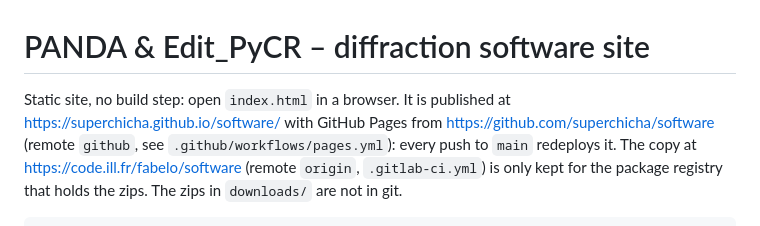
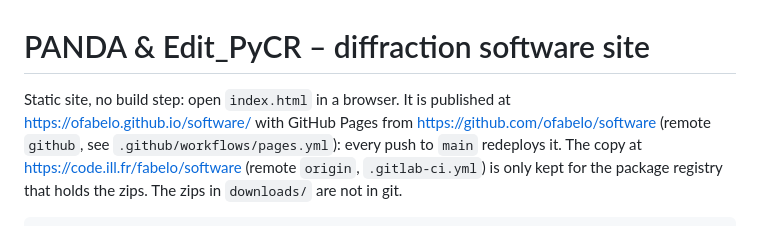
Before and after one commit to ofabelo/software, a Markdown page: README.md, the part around the change. Drawn GitHub-style.

Commit message:
Point the README at the ofabelo GitHub account
Co-Authored-By: Claude Sonnet 5.5 <noreply@anthropic.com>

```diff
--- a/README.md
+++ b/README.md
@@ -1,8 +1,8 @@
 # PANDA & Edit_PyCR – diffraction software site
 
 Static site, no build step: open `index.html` in a browser. It is published
-at https://superchicha.github.io/software/ with GitHub Pages from
-https://github.com/superchicha/software (remote `github`, see
+at https://ofabelo.github.io/software/ with GitHub Pages from
+https://github.com/ofabelo/software (remote `github`, see
 `.github/workflows/pages.yml`): every push to `main` redeploys it. The copy
 at https://code.ill.fr/fabelo/software (remote `origin`, `.gitlab-ci.yml`)
 is only kept for the package registry that holds the zips. The zips in `downloads/` are not in git.
```
